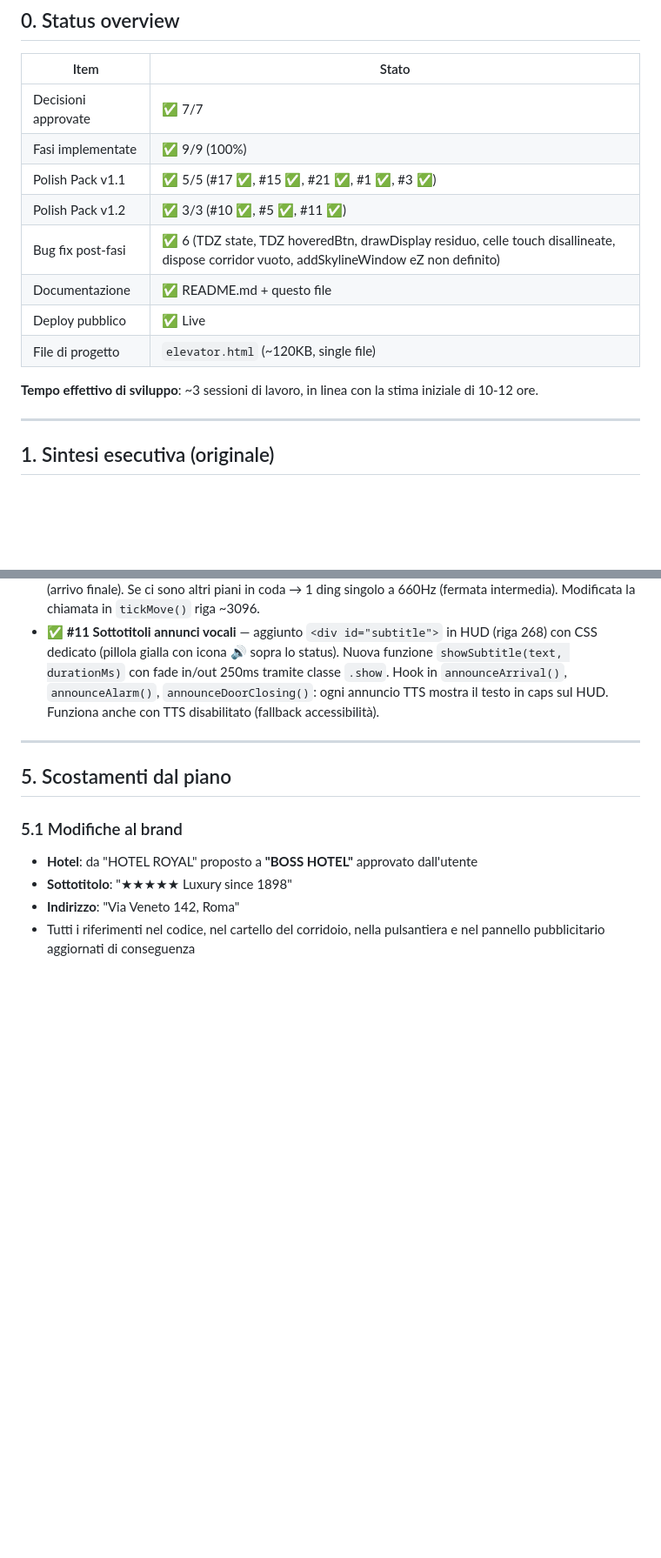
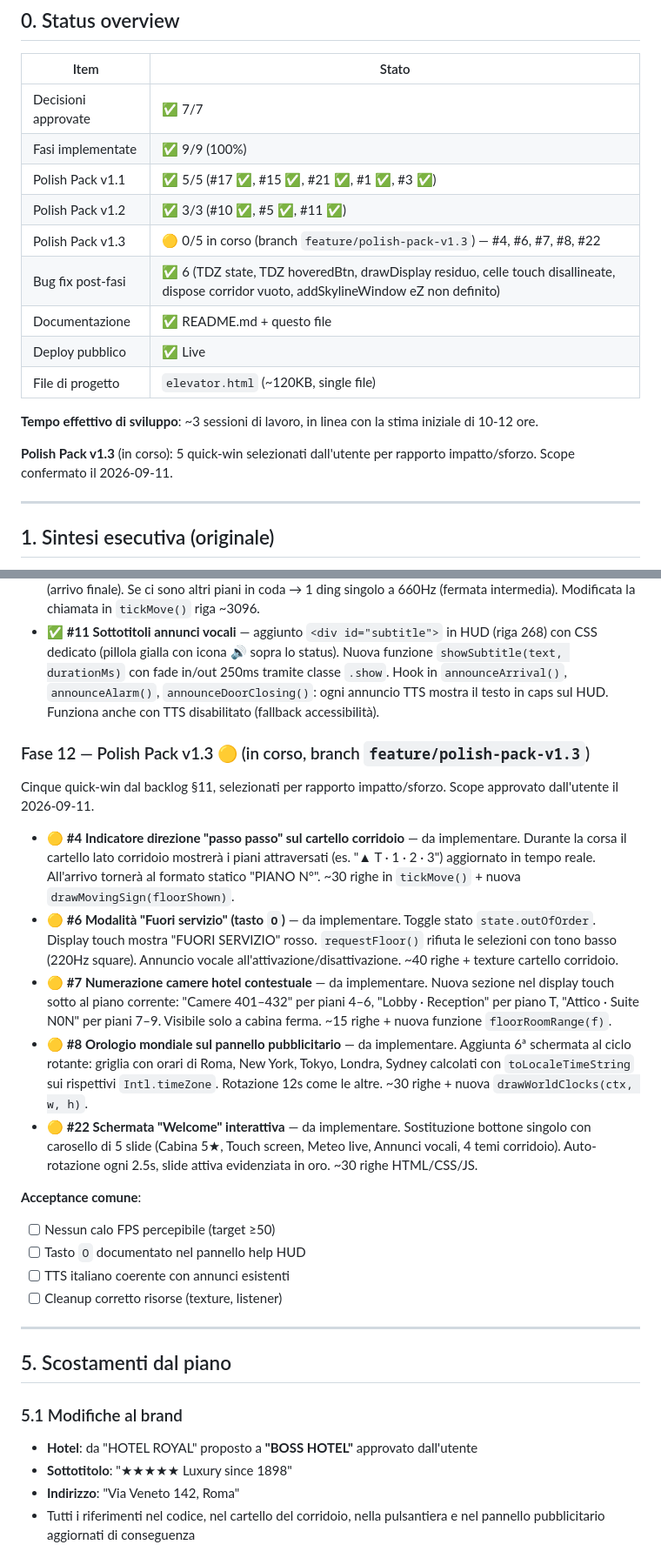
Before and after one commit to amedeo82/3d-elevator-simulations, a Markdown page: PIANO_MIGLIORAMENTI.md, 2 parts joined by grey strips. Shown at 87% size. GitHub-like rendering; blank space fills up the shorter version.

```diff
--- a/PIANO_MIGLIORAMENTI.md
+++ b/PIANO_MIGLIORAMENTI.md
@@ -16,12 +16,15 @@ Documento di design e implementation log.
 | Fasi implementate | ✅ 9/9 (100%) |
 | Polish Pack v1.1 | ✅ 5/5 (#17 ✅, #15 ✅, #21 ✅, #1 ✅, #3 ✅) |
 | Polish Pack v1.2 | ✅ 3/3 (#10 ✅, #5 ✅, #11 ✅) |
+| Polish Pack v1.3 | 🟡 0/5 in corso (branch `feature/polish-pack-v1.3`) — #4, #6, #7, #8, #22 |
 | Bug fix post-fasi | ✅ 6 (TDZ state, TDZ hoveredBtn, drawDisplay residuo, celle touch disallineate, dispose corridor vuoto, addSkylineWindow eZ non definito) |
 | Documentazione | ✅ README.md + questo file |
 | Deploy pubblico | ✅ Live |
 | File di progetto | `elevator.html` (~120KB, single file) |
 
 **Tempo effettivo di sviluppo**: ~3 sessioni di lavoro, in linea con la stima iniziale di 10-12 ore.
+
+**Polish Pack v1.3** (in corso): 5 quick-win selezionati dall'utente per rapporto impatto/sforzo. Scope confermato il 2026-09-11.
 
 ---
 
@@ -200,6 +203,22 @@ Tre feature UX/accessibilità a basso rischio dal backlog §11.3.
 - ✅ **#10 Scorciatoie tastiera 1–9/0 per piani** — aggiunto blocco nel `keydown` listener (riga ~3435) che riconosce `Digit1`–`Digit9`, `Digit0`, `Numpad1`–`Numpad9`, `Numpad0` e chiama `requestFloor(floor)`. Rispetta `state.alarmOn` (già gestito da `requestFloor`). Aggiunta riga nel pannello help HUD. Feedback visivo via `statusText` ("Chiamato piano N") con reset automatico dopo 1.5s.
 - ✅ **#5 Ding differenziato all'arrivo** — `playChime()` ora accetta parametro `kind` (`'final'` | `'intermediate'`, default `'final'`). Quando la cabina arriva a un piano e la coda è vuota → 2 ding (arrivo finale). Se ci sono altri piani in coda → 1 ding singolo a 660Hz (fermata intermedia). Modificata la chiamata in `tickMove()` riga ~3096.
 - ✅ **#11 Sottotitoli annunci vocali** — aggiunto `<div id="subtitle">` in HUD (riga 268) con CSS dedicato (pillola gialla con icona 🔊 sopra lo status). Nuova funzione `showSubtitle(text, durationMs)` con fade in/out 250ms tramite classe `.show`. Hook in `announceArrival()`, `announceAlarm()`, `announceDoorClosing()`: ogni annuncio TTS mostra il testo in caps sul HUD. Funziona anche con TTS disabilitato (fallback accessibilità).
+
+### Fase 12 — Polish Pack v1.3 🟡 (in corso, branch `feature/polish-pack-v1.3`)
+
+Cinque quick-win dal backlog §11, selezionati per rapporto impatto/sforzo. Scope approvato dall'utente il 2026-09-11.
+
+- 🟡 **#4 Indicatore direzione "passo passo" sul cartello corridoio** — da implementare. Durante la corsa il cartello lato corridoio mostrerà i piani attraversati (es. "▲ T · 1 · 2 · 3") aggiornato in tempo reale. All'arrivo tornerà al formato statico "PIANO N°". ~30 righe in `tickMove()` + nuova `drawMovingSign(floorShown)`.
+- 🟡 **#6 Modalità "Fuori servizio" (tasto `O`)** — da implementare. Toggle stato `state.outOfOrder`. Display touch mostra "FUORI SERVIZIO" rosso. `requestFloor()` rifiuta le selezioni con tono basso (220Hz square). Annuncio vocale all'attivazione/disattivazione. ~40 righe + texture cartello corridoio.
+- 🟡 **#7 Numerazione camere hotel contestuale** — da implementare. Nuova sezione nel display touch sotto al piano corrente: "Camere 401–432" per piani 4–6, "Lobby · Reception" per piano T, "Attico · Suite N0N" per piani 7–9. Visibile solo a cabina ferma. ~15 righe + nuova funzione `floorRoomRange(f)`.
+- 🟡 **#8 Orologio mondiale sul pannello pubblicitario** — da implementare. Aggiunta 6ª schermata al ciclo rotante: griglia con orari di Roma, New York, Tokyo, Londra, Sydney calcolati con `toLocaleTimeString` sui rispettivi `Intl.timeZone`. Rotazione 12s come le altre. ~30 righe + nuova `drawWorldClocks(ctx, w, h)`.
+- 🟡 **#22 Schermata "Welcome" interattiva** — da implementare. Sostituzione bottone singolo con carosello di 5 slide (Cabina 5★, Touch screen, Meteo live, Annunci vocali, 4 temi corridoio). Auto-rotazione ogni 2.5s, slide attiva evidenziata in oro. ~30 righe HTML/CSS/JS.
+
+**Acceptance comune**:
+- [ ] Nessun calo FPS percepibile (target ≥50)
+- [ ] Tasto `O` documentato nel pannello help HUD
+- [ ] TTS italiano coerente con annunci esistenti
+- [ ] Cleanup corretto risorse (texture, listener)
 
 ---
 
```
Also changed, not shown: other parts of PIANO_MIGLIORAMENTI.md (+1 -1 lines), piani/README.md (+40 -28 lines).
